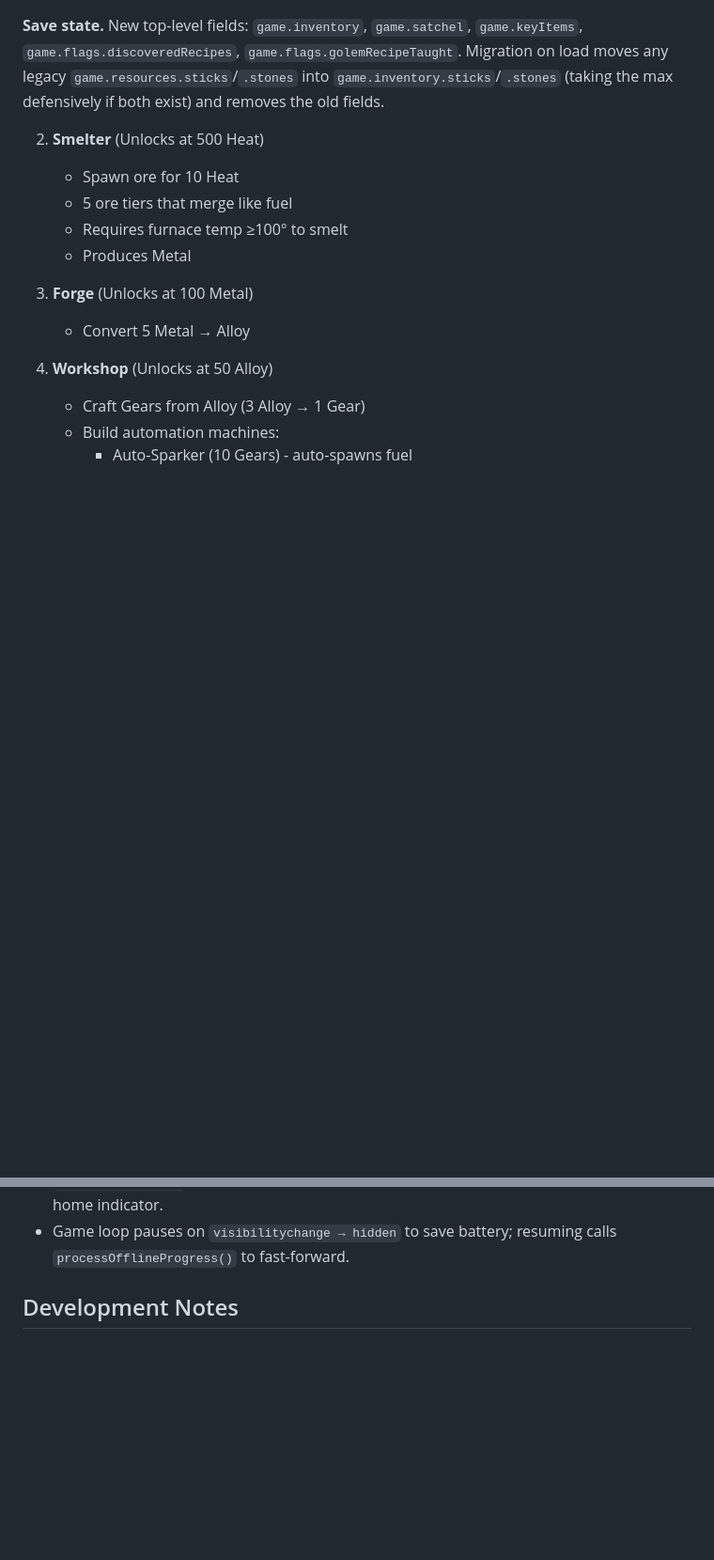
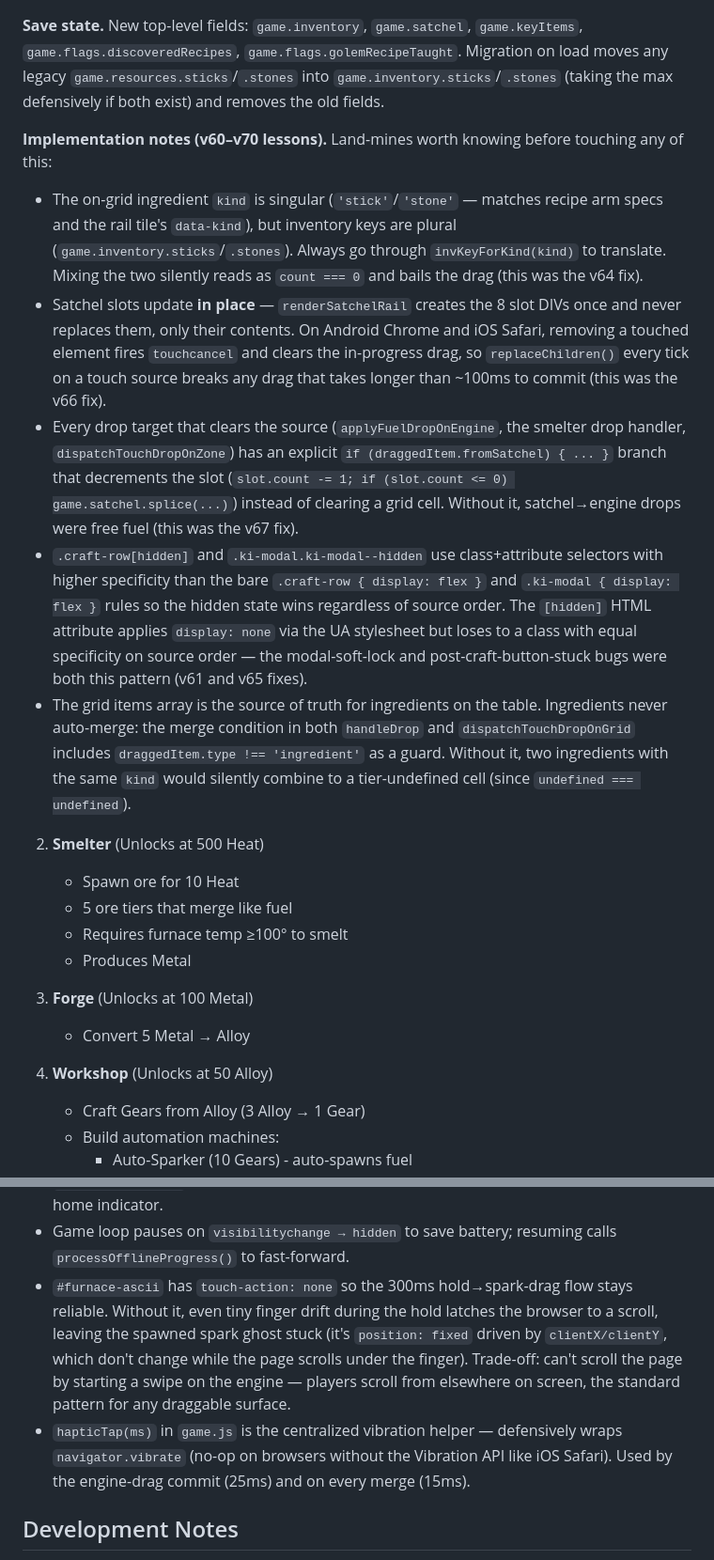
Before and after one commit to Not-Drugs/Alchemist-s-Engine, a Markdown page: CLAUDE.md, 2 parts joined by grey strips. Shown at 94% size. GitHub-like rendering; blank space fills up the shorter version.

Commit message:
docs(claude.md): capture v60–v70 lessons + mobile touch gotchas
Adds an 'Implementation notes' subsection under Crafting (v1) covering
the five recurring bug patterns the post-launch fix run uncovered:
singular-vs-plural inventory key bridge via invKeyForKind, satchel
slots updated in place to dodge touchcancel, drop-target fromSatchel
branches to prevent free-fuel exploits, [hidden] attribute losing to
display:flex on equal specificity, and the ingredient no-merge guard.

Also extends Mobile & PWA with the touch-action:none decision on the
furnace ASCII and the hapticTap helper used by engine-drag commit and
merge feedback. CLAUDE.md isn't in the service worker SHELL, so no
version bump needed.

Co-Authored-By: Claude Opus 4.7 (1M context) <noreply@anthropic.com>

```diff
--- a/CLAUDE.md
+++ b/CLAUDE.md
@@ -207,6 +207,42 @@ deferred (see design spec at
 `game.resources.sticks`/`.stones` into `game.inventory.sticks`/`.stones`
 (taking the max defensively if both exist) and removes the old fields.
 
+**Implementation notes (v60–v70 lessons).** Land-mines worth knowing
+before touching any of this:
+
+- The on-grid ingredient `kind` is singular (`'stick'`/`'stone'` —
+  matches recipe arm specs and the rail tile's `data-kind`), but
+  inventory keys are plural (`game.inventory.sticks`/`.stones`).
+  Always go through `invKeyForKind(kind)` to translate. Mixing the two
+  silently reads as `count === 0` and bails the drag (this was the
+  v64 fix).
+- Satchel slots update **in place** — `renderSatchelRail` creates the
+  8 slot DIVs once and never replaces them, only their contents. On
+  Android Chrome and iOS Safari, removing a touched element fires
+  `touchcancel` and clears the in-progress drag, so `replaceChildren()`
+  every tick on a touch source breaks any drag that takes longer than
+  ~100ms to commit (this was the v66 fix).
+- Every drop target that clears the source (`applyFuelDropOnEngine`,
+  the smelter drop handler, `dispatchTouchDropOnZone`) has an explicit
+  `if (draggedItem.fromSatchel) { ... }` branch that decrements the
+  slot (`slot.count -= 1; if (slot.count <= 0) game.satchel.splice(...)`)
+  instead of clearing a grid cell. Without it, satchel→engine drops
+  were free fuel (this was the v67 fix).
+- `.craft-row[hidden]` and `.ki-modal.ki-modal--hidden` use
+  class+attribute selectors with higher specificity than the bare
+  `.craft-row { display: flex }` and `.ki-modal { display: flex }`
+  rules so the hidden state wins regardless of source order. The
+  `[hidden]` HTML attribute applies `display: none` via the UA
+  stylesheet but loses to a class with equal specificity on source
+  order — the modal-soft-lock and post-craft-button-stuck bugs were
+  both this pattern (v61 and v65 fixes).
+- The grid items array is the source of truth for ingredients on the
+  table. Ingredients never auto-merge: the merge condition in both
+  `handleDrop` and `dispatchTouchDropOnGrid` includes
+  `draggedItem.type !== 'ingredient'` as a guard. Without it, two
+  ingredients with the same `kind` would silently combine to a
+  tier-undefined cell (since `undefined === undefined`).
+
 2. **Smelter** (Unlocks at 500 Heat)
    - Spawn ore for 10 Heat
    - 5 ore tiers that merge like fuel
@@ -412,6 +448,18 @@ point at the same items.
   corners, and the home indicator.
 - Game loop pauses on `visibilitychange → hidden` to save battery;
   resuming calls `processOfflineProgress()` to fast-forward.
+- `#furnace-ascii` has `touch-action: none` so the 300ms hold→spark-drag
+  flow stays reliable. Without it, even tiny finger drift during the
+  hold latches the browser to a scroll, leaving the spawned spark ghost
+  stuck (it's `position: fixed` driven by `clientX/clientY`, which don't
+  change while the page scrolls under the finger). Trade-off: can't
+  scroll the page by starting a swipe on the engine — players scroll
+  from elsewhere on screen, the standard pattern for any draggable
+  surface.
+- `hapticTap(ms)` in `game.js` is the centralized vibration helper —
+  defensively wraps `navigator.vibrate` (no-op on browsers without the
+  Vibration API like iOS Safari). Used by the engine-drag commit (25ms)
+  and on every merge (15ms).
 
 ## Development Notes
 
```
